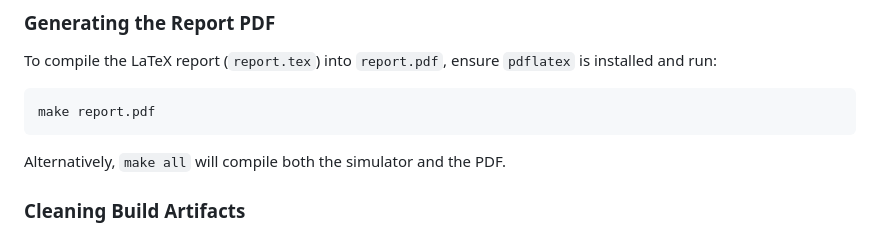
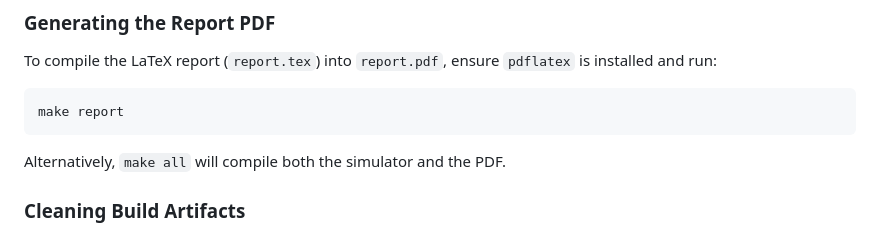
Before and after one commit to golden-api/L1_cache-simulator, a Markdown page: README.md, the part around the change. GitHub-like rendering.

````diff
--- a/README.md
+++ b/README.md
@@ -25,7 +25,7 @@ This will generate the executable `L1simulate`.
 To compile the LaTeX report (`report.tex`) into `report.pdf`, ensure `pdflatex` is installed and run:
 
 ```bash
-make report.pdf
+make report
 ```
 
 Alternatively, `make all` will compile both the simulator and the PDF.
````
